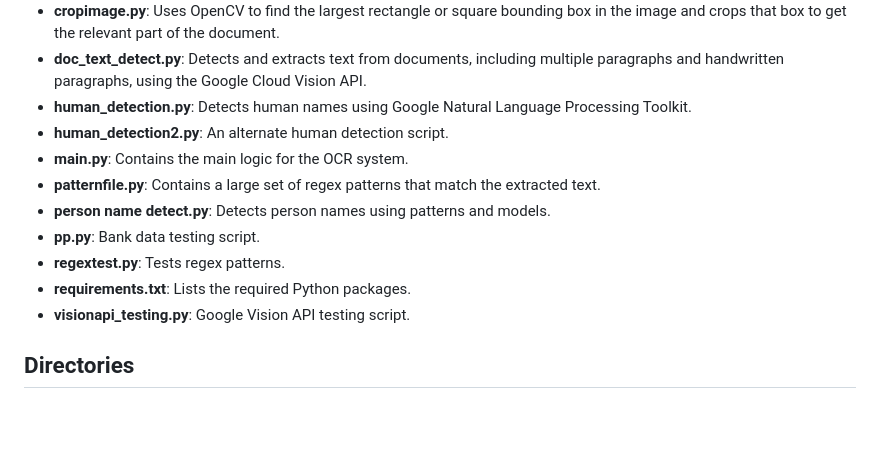
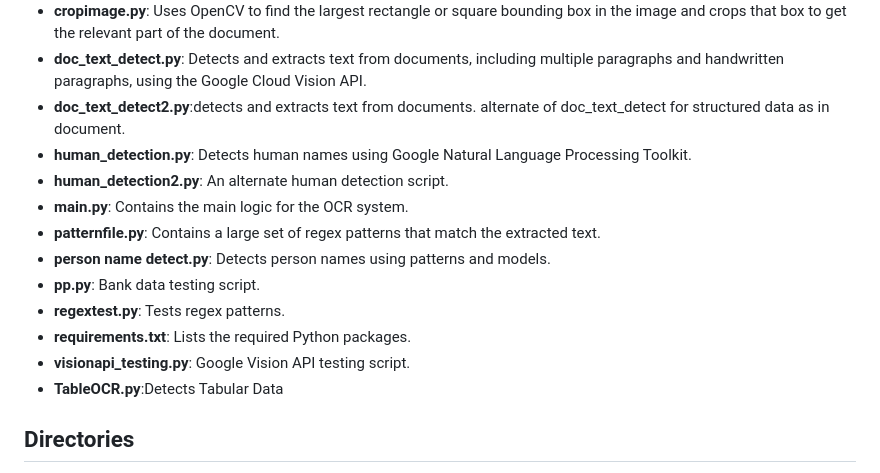
Before and after one commit to AbhinavT01/COTTHETA-LLC, a Markdown page: README.md, the part around the change. Drawn GitHub-style; blank space fills up the shorter version.

```diff
--- a/README.md
+++ b/README.md
@@ -97,6 +97,7 @@ COTTHETA-LLC/
 - **card_detect.py**: Extracts relevant information from bank cards, such as card number, expiry date, CVV, and card type using regex patterns.
 - **cropimage.py**: Uses OpenCV to find the largest rectangle or square bounding box in the image and crops that box to get the relevant part of the document.
 - **doc_text_detect.py**: Detects and extracts text from documents, including multiple paragraphs and handwritten paragraphs, using the Google Cloud Vision API.
+- **doc_text_detect2.py**:detects and extracts text from documents. alternate of doc_text_detect  for structured data as in document.
 - **human_detection.py**: Detects human names using Google Natural Language Processing Toolkit.
 - **human_detection2.py**: An alternate human detection script.
 - **main.py**: Contains the main logic for the OCR system.
@@ -106,6 +107,7 @@ COTTHETA-LLC/
 - **regextest.py**: Tests regex patterns.
 - **requirements.txt**: Lists the required Python packages.
 - **visionapi_testing.py**: Google Vision API testing script.
+- **TableOCR.py**:Detects Tabular Data
 
 ## Directories
 
```
